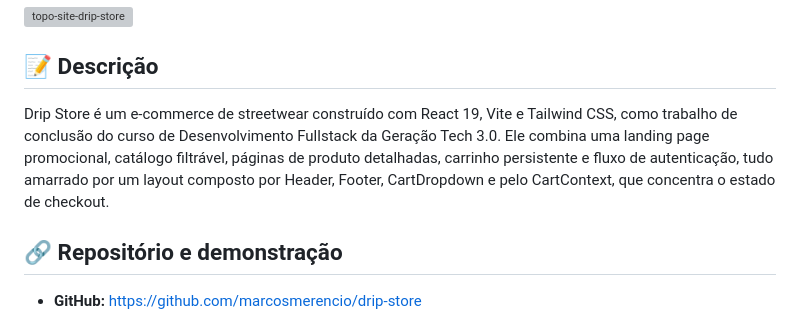
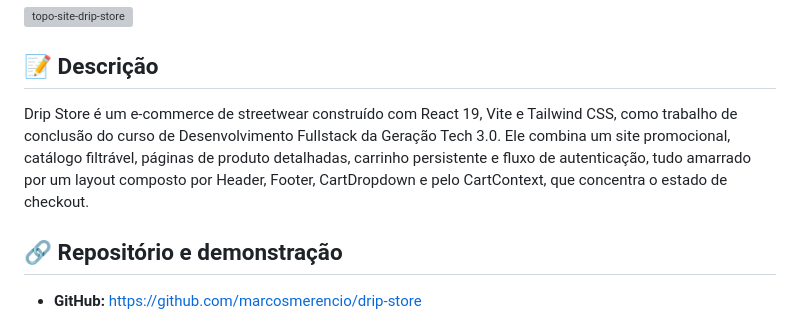
Before and after one commit to marcosmerencio/drip-store, a Markdown page: README.md, the part around the change. Rendered like a GitHub page; grey boxes are pictures that could not be loaded.

Commit message:
Alteração no texto da descrição

```diff
--- a/README.md
+++ b/README.md
@@ -4,7 +4,7 @@
 
 
 ## 📝 Descrição
-Drip Store é um e-commerce de streetwear construído com React 19, Vite e Tailwind CSS, como trabalho de conclusão do curso de Desenvolvimento Fullstack da Geração Tech 3.0. Ele combina uma landing page promocional, catálogo filtrável, páginas de produto detalhadas, carrinho persistente e fluxo de autenticação, tudo amarrado por um layout composto por Header, Footer, CartDropdown e pelo CartContext, que concentra o estado de checkout.
+Drip Store é um e-commerce de streetwear construído com React 19, Vite e Tailwind CSS, como trabalho de conclusão do curso de Desenvolvimento Fullstack da Geração Tech 3.0. Ele combina um site promocional, catálogo filtrável, páginas de produto detalhadas, carrinho persistente e fluxo de autenticação, tudo amarrado por um layout composto por Header, Footer, CartDropdown e pelo CartContext, que concentra o estado de checkout.
 
 ## 🔗 Repositório e demonstração
 - **GitHub:** https://github.com/marcosmerencio/drip-store
```
